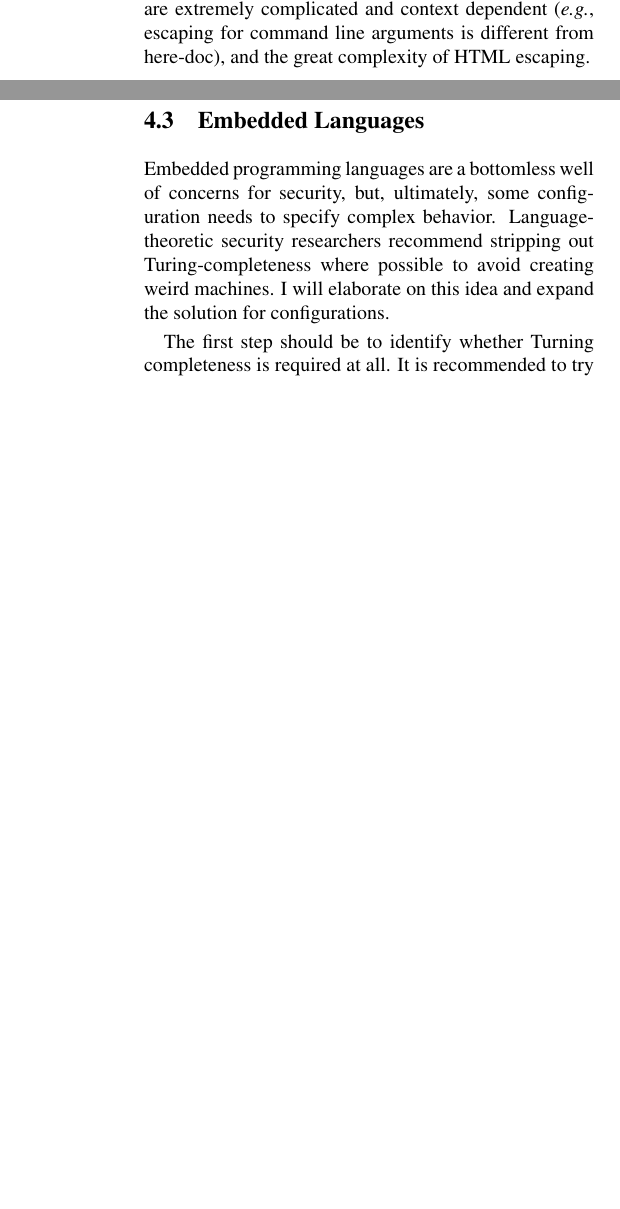
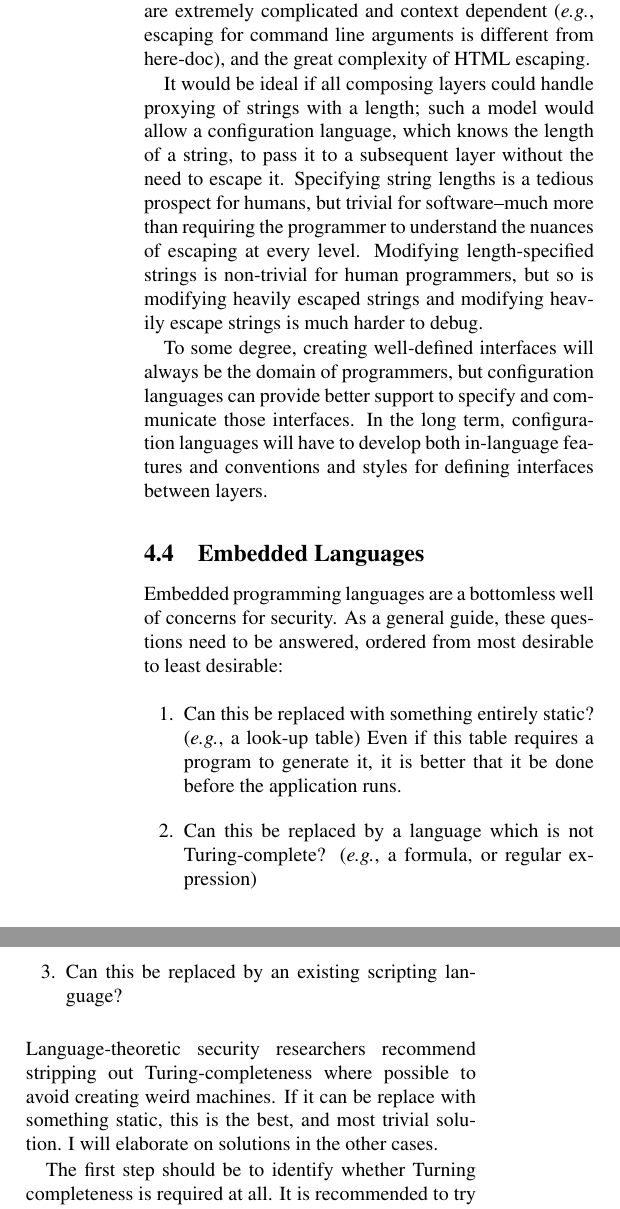
Before and after one commit to apmasell/srecon2015-configs, a LaTeX document (2015-srecon-andre_masella.tex): two parts of the columns of pages 6 and 10 of 11 before the commit and two parts of the columns of page 10 of 11 after it, joined at a grey line, cut so that both start at the same text, the shorter picture padded with empty space. Compiled offline with pdfLaTeX; a LaTeX package or settings file that is missing is left out.

Commit message:
Edits from Gráinne

```diff
--- a/2015-srecon-andre_masella.tex
+++ b/2015-srecon-andre_masella.tex
@@ -172,4 +164,4 @@ Demand for composition only increases as layers of automation increase. Composit
-Escaping is one of the most obvious and pervasive symptoms of poor composition. The examples are everywhere: OpenSSH's \texttt{scp} does not escape certain file names properly, the escaping rules for strings in shell are extremely complicated and context dependent (\emph{e.g.}, escaping for command line arguments is different from here-doc), and the great complexity of HTML escaping.
+Demand for composition only increases as layers of automation increase.
 
 \subsection{Weird Machines}
 A weird machine is program whose input handling mechanism allows the input to use the program as an exploitable interface for running arbitrary code in a Turing-complete language. Imagine if a properly crafted \texttt{fstab} could turn \texttt{mount} into a virtual machine. Weird machines occur either by design or through bugs in input handling, often due to ill-designed attempts to parse or validate input\cite{weird}. Configurations are even more confusing because they offer the opportunity to create nested weird machines.
@@ -305,5 +308,19 @@ While any serialization method is fine, one which is human readable is more conv
+Escaping is one of the most obvious and pervasive symptoms of poor composition. The examples are everywhere: OpenSSH's \texttt{scp} does not escape certain file names properly, the escaping rules for strings in shell are extremely complicated and context dependent (\emph{e.g.}, escaping for command line arguments is different from here-doc), and the great complexity of HTML escaping.
+
+It would be ideal if all composing layers could handle proxying of strings with a length; such a model would allow a configuration language, which knows the length of a string, to pass it to a subsequent layer without the need to escape it. Specifying string lengths is a tedious prospect for humans, but trivial for software--much more than requiring the programmer to understand the nuances of escaping at every level. Modifying length-specified strings is non-trivial for human programmers, but so is modifying heavily escaped strings and modifying heavily escape strings is much harder to debug.
+
+To some degree, creating well-defined interfaces will always be the domain of programmers, but configuration languages can provide better support to specify and communicate those interfaces. In the long term, configuration languages will have to develop both in-language features and conventions and styles for defining interfaces between layers.
+
 \subsection{Embedded Languages}
-Embedded programming languages are a bottomless well of concerns for security, but, ultimately, some configuration needs to specify complex behavior. Language-theoretic security researchers recommend stripping out Turing-completeness where possible to avoid creating weird machines. I will elaborate on this idea and expand the solution for configurations.
+Embedded programming languages are a bottomless well of concerns for security. As a general guide, these questions need to be answered, ordered from most desirable to least desirable:
+
+\begin{enumerate}
+\item Can this be replaced with something entirely static? (\emph{e.g.}, a look-up table) Even if this table requires a program to generate it, it is better that it be done before the application runs.
+\item Can this be replaced by a language which is not Turing-complete? (\emph{e.g.}, a formula, or regular expression)
+\item Can this be replaced by an existing scripting language?
+\end{enumerate}
+
+\noindent Language-theoretic security researchers recommend stripping out Turing-completeness where possible to avoid creating weird machines. If it can be replace with something static, this is the best, and most trivial solution. I will elaborate on solutions in the other cases.
 
 The first step should be to identify whether Turning completeness is required at all. It is recommended to try to reduce the problem to a regular language or deterministic context-free language. If this is possible, then the problem is a great deal simpler. If it is impossible, then the programming language should be considered carefully as if designing a general-purpose programming language. There are many obscure programming languages that few people know; when you create a new programming language, you can be guaranteed that no one will know it.\cite{kws} If an embedded programming language is needed, why not use Guile, Lua, FORTH, GameMonkey script, AngelScript, TCL, Squirrel, or JavaScript? Any of these or similar languages has an easily-embedded run-time that allows plugging-in foreign functions to interface with the host program. All the issues of language design, validation, verification, type checking, the object model, documentation, optimization, and future development are externalized to a community of people focussed on doing that well.
 
```
Also changed, not shown: 2015-srecon-andre_masella.tex (31 more changed lines).
